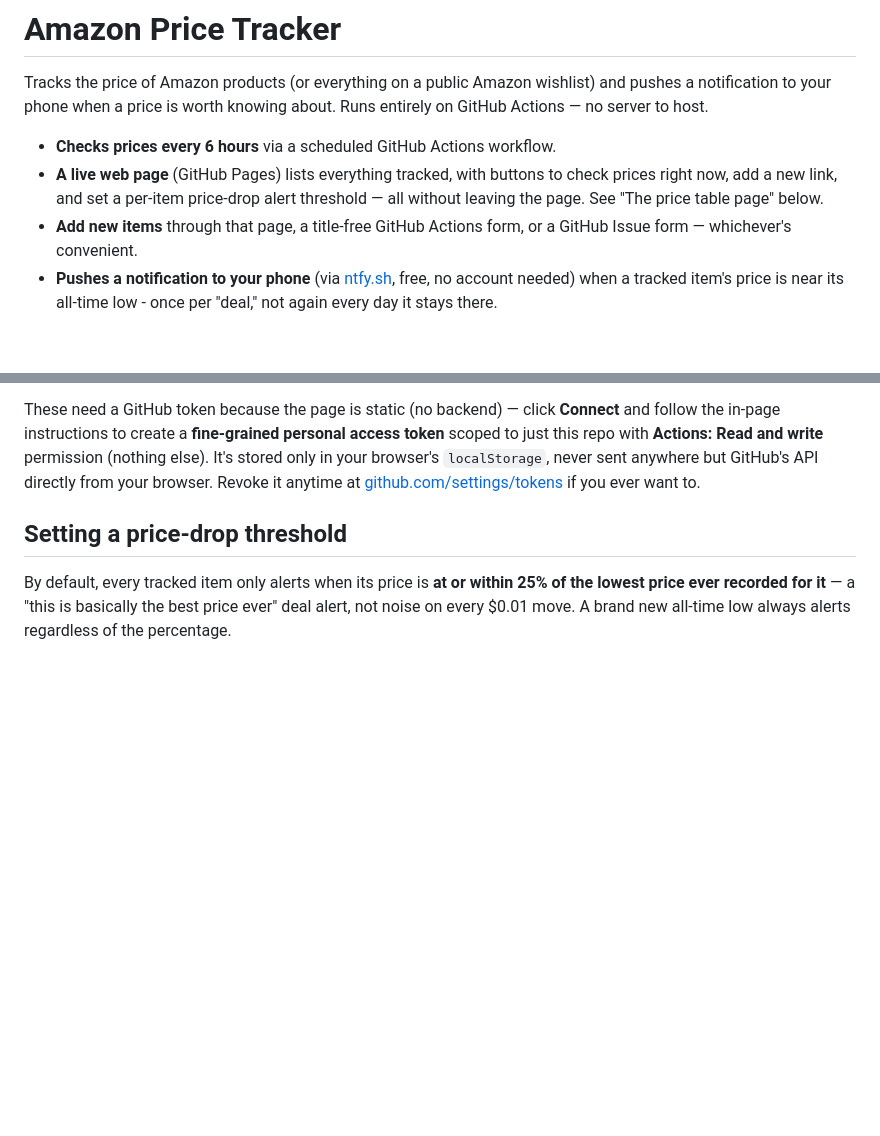
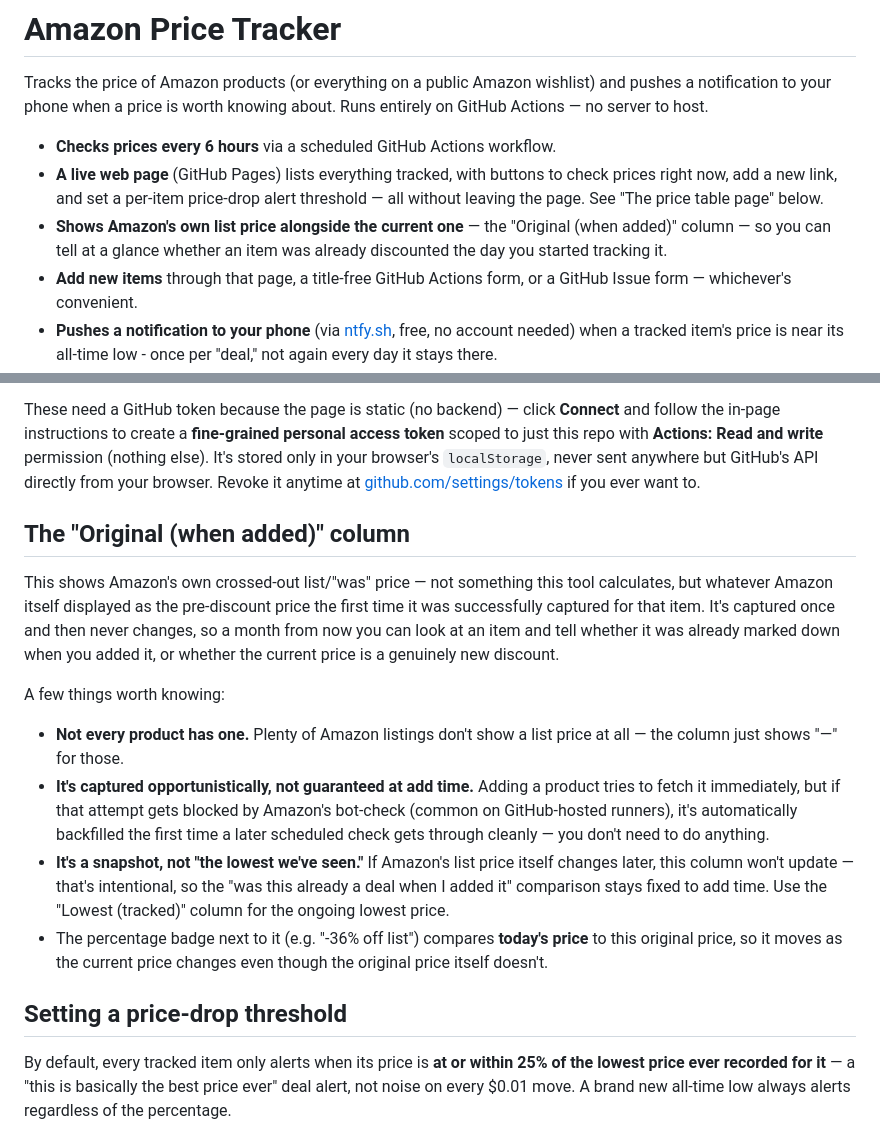
Before and after one commit to AkshayBhatnagar594/amazon-price-tracker, a Markdown page: README.md, 2 parts joined by grey strips. Drawn GitHub-style; blank space fills up the shorter version.

Commit message:
Document the 'Original (when added)' price column

```diff
--- a/README.md
+++ b/README.md
@@ -9,6 +9,9 @@ knowing about. Runs entirely on GitHub Actions — no server to host.
   to check prices right now, add a new link, and set a per-item price-drop
   alert threshold — all without leaving the page. See "The price table
   page" below.
+- **Shows Amazon's own list price alongside the current one** — the
+  "Original (when added)" column — so you can tell at a glance whether an
+  item was already discounted the day you started tracking it.
 - **Add new items** through that page, a title-free GitHub Actions form, or
   a GitHub Issue form — whichever's convenient.
 - **Pushes a notification to your phone** (via [ntfy.sh](https://ntfy.sh),
@@ -63,6 +66,32 @@ your browser's `localStorage`, never sent anywhere but GitHub's API
 directly from your browser. Revoke it anytime at
 [github.com/settings/tokens](https://github.com/settings/tokens) if you
 ever want to.
+
+## The "Original (when added)" column
+
+This shows Amazon's own crossed-out list/"was" price — not something this
+tool calculates, but whatever Amazon itself displayed as the pre-discount
+price the first time it was successfully captured for that item. It's
+captured once and then never changes, so a month from now you can look at
+an item and tell whether it was already marked down when you added it, or
+whether the current price is a genuinely new discount.
+
+A few things worth knowing:
+
+- **Not every product has one.** Plenty of Amazon listings don't show a
+  list price at all — the column just shows "—" for those.
+- **It's captured opportunistically, not guaranteed at add time.** Adding
+  a product tries to fetch it immediately, but if that attempt gets
+  blocked by Amazon's bot-check (common on GitHub-hosted runners), it's
+  automatically backfilled the first time a later scheduled check gets
+  through cleanly — you don't need to do anything.
+- **It's a snapshot, not "the lowest we've seen."** If Amazon's list price
+  itself changes later, this column won't update — that's intentional, so
+  the "was this already a deal when I added it" comparison stays fixed to
+  add time. Use the "Lowest (tracked)" column for the ongoing lowest price.
+- The percentage badge next to it (e.g. "-36% off list") compares
+  **today's price** to this original price, so it moves as the current
+  price changes even though the original price itself doesn't.
 
 ## Setting a price-drop threshold
 
```
